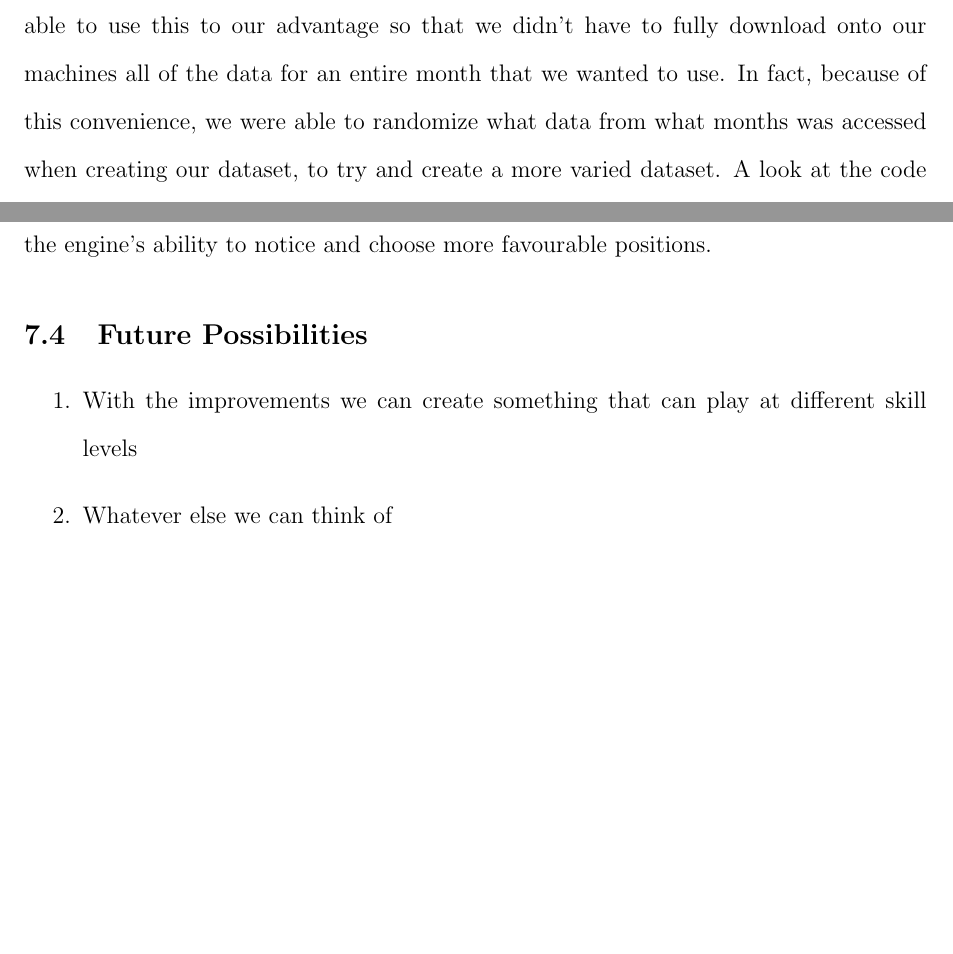
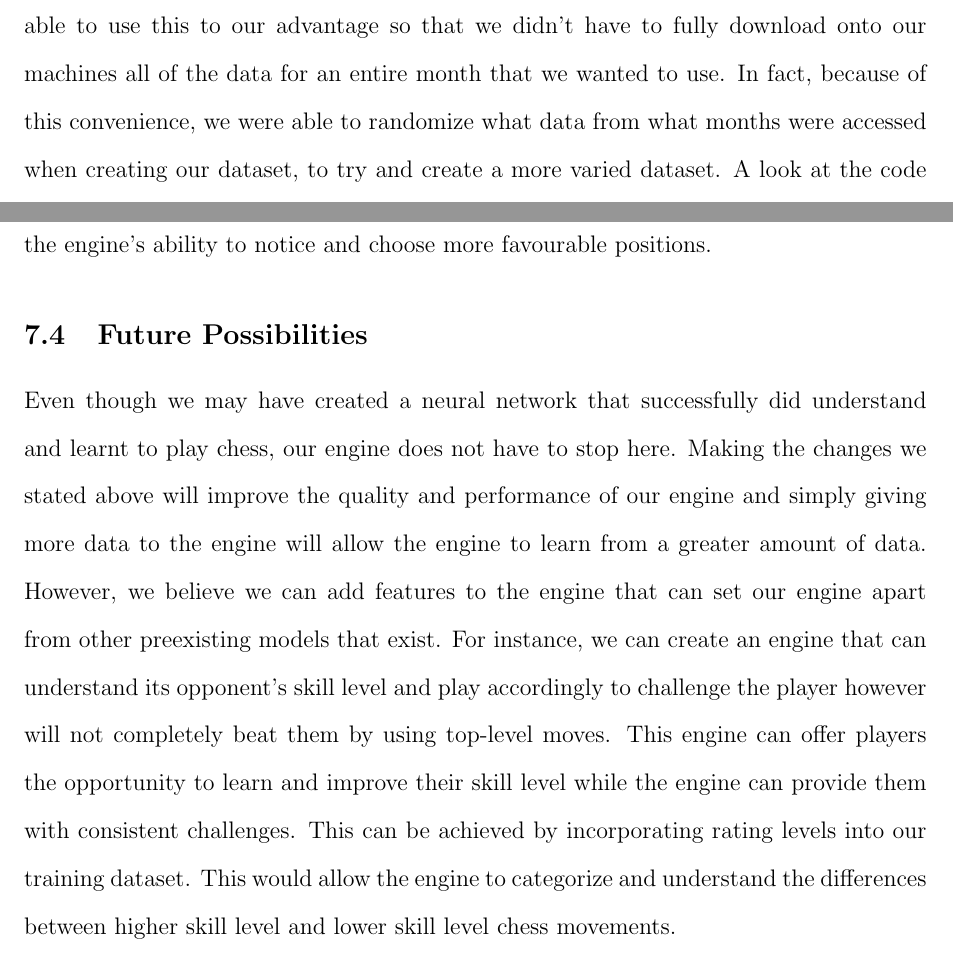
Before and after one commit to BetterBelle/ChessAnalysisML, a LaTeX paper (FinalReport/final_report_DC_SP.tex): two parts of pages 21 and 27 of 29, joined at a grey line, cut so that both start at the same text, the shorter picture padded with empty space. Compiled offline with pdfLaTeX.

Commit message:
Adding Future Possibilities

```diff
--- a/FinalReport/final_report_DC_SP.tex
+++ b/FinalReport/final_report_DC_SP.tex
@@ -245,7 +245,7 @@
         \end{figure}
     \end{singlespace}
 
-    On top of this, we had to learn which way we wanted to get our data from the lichess database. Seeing as the lichess database had a list of all their download links, we were able to use this to our advantage so that we didn't have to fully download onto our machines all of the data for an entire month that we wanted to use. In fact, because of this convenience, we were able to randomize what data from what months was accessed when creating our dataset, to try and create a more varied dataset. A look at the code is seen in figure \ref{fig:lichess-data-grab}
+    On top of this, we had to learn which way we wanted to get our data from the lichess database. Seeing as the lichess database had a list of all their download links, we were able to use this to our advantage so that we didn't have to fully download onto our machines all of the data for an entire month that we wanted to use. In fact, because of this convenience, we were able to randomize what data from what months were accessed when creating our dataset, to try and create a more varied dataset. A look at the code is seen in figure \ref{fig:lichess-data-grab}
 
     \begin{singlespace}
         \begin{figure}[ht]
@@ -330,10 +330,7 @@
 
     \subsection{Future Possibilities}
 
-    \begin{enumerate}
-        \item With the improvements we can create something that can play at different skill levels
-        \item Whatever else we can think of
-    \end{enumerate}
+    Even though we may have created a neural network that successfully did understand and learnt to play chess, our engine does not have to stop here. Making the changes we stated above will improve the quality and performance of our engine and simply giving more data to the engine will allow the engine to learn from a greater amount of data. However, we believe we can add features to the engine that can set our engine apart from other preexisting models that exist. For instance, we can create an engine that can understand its opponent's skill level and play accordingly to challenge the player however will not completely beat them by using top-level moves. This engine can offer players the opportunity to learn and improve their skill level while the engine can provide them with consistent challenges. This can be achieved by incorporating rating levels into our training dataset. This would allow the engine to categorize and understand the differences between higher skill level and lower skill level chess movements.
 
     \clearpage
     \printbibliography
```
Also changed, not shown: FinalReport/final_report_DC_SP.tex (4 more changed lines).
